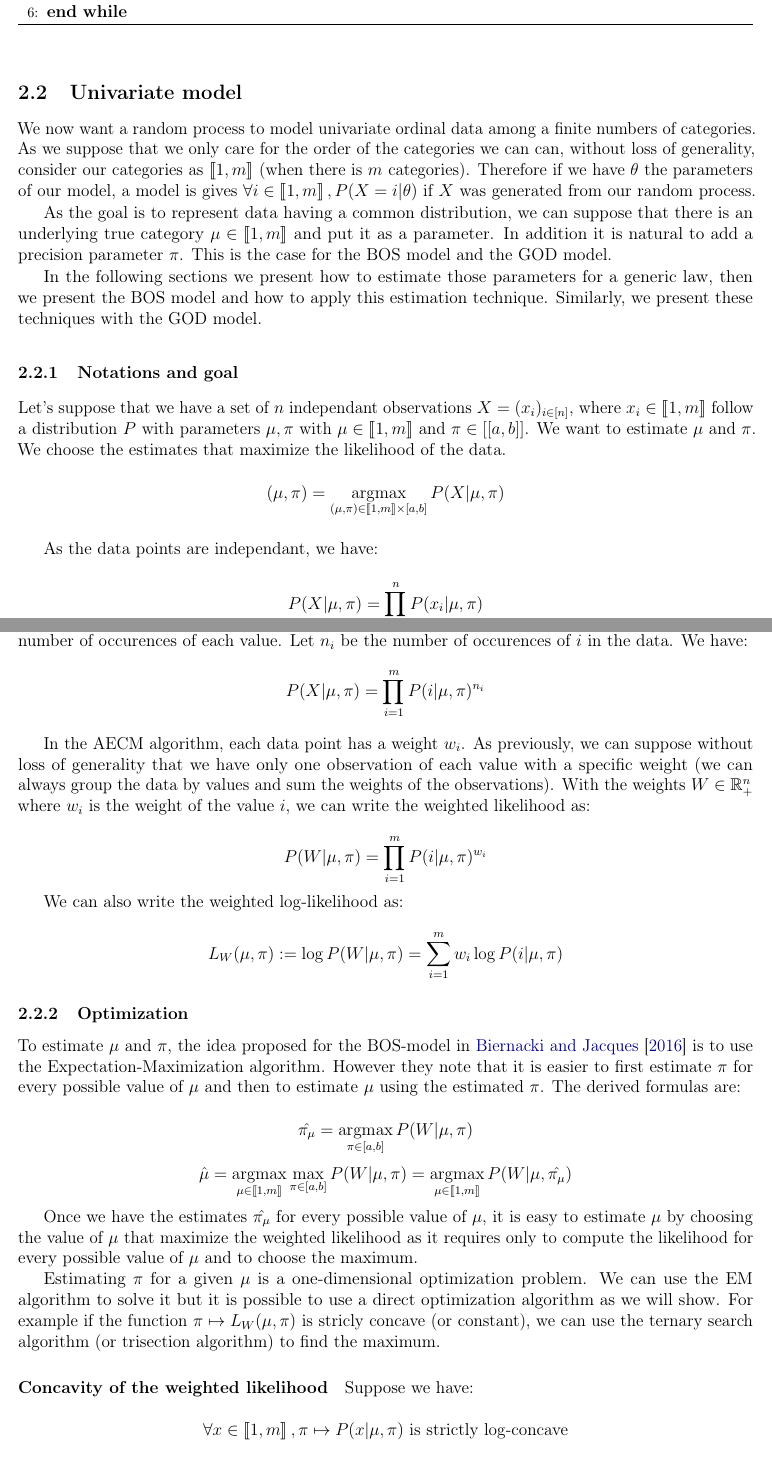
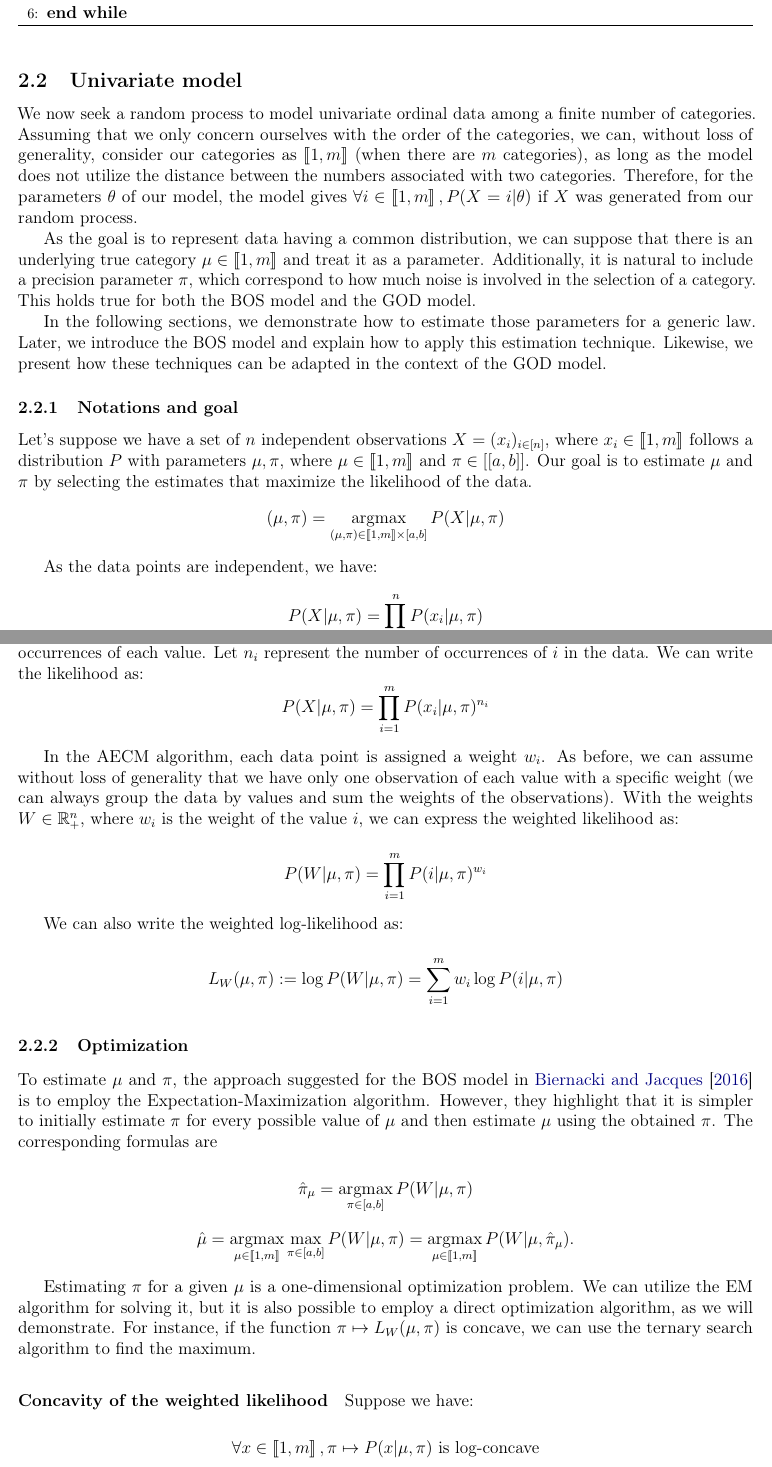
Before and after one commit to Thomick/Ordinal-data-clustering, a LaTeX document (report/report.tex, which reads report/subtex/univariate_generic.tex): two parts of pages 5 and 6 of 36 before the commit and two parts of pages 5 and 6 of 37 after it, joined at a grey line, cut so that both start at the same text. Compiled offline with pdfLaTeX.

Commit message:
typos rephrase univariate generic

```diff
--- a/report/subtex/univariate_generic.tex
+++ b/report/subtex/univariate_generic.tex
@@ -1,26 +1,26 @@
 \subsection{Univariate model}
 \label{sec:univariate}
 
-We now want a random process to model univariate ordinal data among a finite numbers of categories.
-As we suppose that we only care for the order of the categories we can can, without loss of generality, consider our categories as $\bbrack{1, m}$ (when there is $m$ categories). Therefore if we have $\theta$ the parameters of our model, a model is gives $\forall i \in \bbrack{1, m}, P(X = i | \theta)$ if $X$ was generated from our random process.
+We now seek a random process to model univariate ordinal data among a finite number of categories. Assuming that we only concern ourselves with the order of the categories, we can, without loss of generality, consider our categories as $\bbrack{1, m}$ (when there are $m$ categories), as long as the model does not utilize the distance between the numbers associated with two categories. Therefore, for the parameters $\theta$ of our model, the model gives $\forall i \in \bbrack{1, m}, P(X = i | \theta)$ if $X$ was generated from our random process.
 
-As the goal is to represent data having a common distribution, we can suppose that there is an underlying true category $\mu \in \bbrack{1, m}$ and put it as a parameter. In addition it is natural to add a precision parameter $\pi$. This is the case for the BOS model and the GOD model.
+As the goal is to represent data having a common distribution, we can suppose that there is an underlying true category $\mu \in \bbrack{1, m}$ and treat it as a parameter. Additionally, it is natural to include a precision parameter $\pi$, which correspond to how much noise is involved in the selection of a category. This holds true for both the BOS model and the GOD model.
 
-In the following sections we present how to estimate those parameters for a generic law, then we present the BOS model and how to apply this estimation technique. Similarly, we present these techniques with the GOD model.
+In the following sections, we demonstrate how to estimate those parameters for a generic law. Later, we introduce the BOS model and explain how to apply this estimation technique. Likewise, we present how these techniques can be adapted in the context of the GOD model.
 
 
 \subsubsection{Notations and goal}
 
-Let's suppose that we have a set of $n$ independant observations $X = (x_i)_{i \in [n]}$, where $x_i \in \bbrack{1, m}$ follow a distribution $P$ with parameters $\mu, \pi$ with $\mu \in \bbrack{1, m}$ and $\pi \in [[a, b]]$. We want to estimate $\mu$ and $\pi$. We choose the estimates that maximize the likelihood of the data.
+Let's suppose we have a set of $n$ independent observations $X = (x_i)_{i \in [n]}$, where $x_i \in \bbrack{1, m}$ follows a distribution $P$ with parameters $\mu, \pi$, where $\mu \in \bbrack{1, m}$ and $\pi \in [[a, b]]$. Our goal is to estimate $\mu$ and $\pi$ by selecting the estimates that maximize the likelihood of the data.
 $$(\mu, \pi) = \argmax_{(\mu, \pi) \in \bbrack{1, m} \times [a, b]} P(X | \mu, \pi)$$
 
-As the data points are independant, we have:
+As the data points are independent, we have:
 $$P(X | \mu, \pi) = \prod_{i=1}^n P(x_i | \mu, \pi)$$
 
-As the number of possible values for $x$ is finite, we can group the data by values and count the number of occurences of each value. Let $n_i$ be the number of occurences of $i$ in the data. We have:
-$$P(X | \mu, \pi) = \prod_{i=1}^m P(i | \mu, \pi)^{n_i}$$
+Since the number of possible values for $x$ is finite, we can group the data by values and tally the occurrences of each value. Let $n_i$ represent the number of occurrences of $i$ in the data. We can write the likelihood as:
+$$P(X | \mu, \pi) = \prod_{i=1}^m P(x_i | \mu, \pi)^{n_i}$$
 
-In the AECM algorithm, each data point has a weight $w_i$. As previously, we can suppose without loss of generality that we have only one observation of each value with a specific weight (we can always group the data by values and sum the weights of the observations). With the weights $W \in \mathbb{R}_+^n$ where $w_i$ is the weight of the value $i$, we can write the weighted likelihood as:
+In the AECM algorithm, each data point is assigned a weight $w_i$. As before, we can assume without loss of generality that we have only one observation of each value with a specific weight (we can always group the data by values and sum the weights of the observations). With the weights $W \in \mathbb{R}_+^n$, where $w_i$ is the weight of the value $i$, we can express the weighted likelihood as:
+
 
 $$P(W | \mu, \pi) = \prod_{i=1}^m P(i | \mu, \pi)^{w_i}$$
 
@@ -32,19 +32,17 @@ $$L_W(\mu, \pi) := \log P(W | \mu, \pi) = \sum_{i=1}^m w_i \log P(i | \mu, \pi)$
 \subsubsection{Optimization}
 \label{sec:univariate_generic_estimation}
 
-To estimate $\mu$ and $\pi$, the idea proposed for the BOS-model in \cite{biernacki2016model} is to use the Expectation-Maximization algorithm. However they note that it is easier to first estimate $\pi$ for every possible value of $\mu$ and then to estimate $\mu$ using the estimated $\pi$. The derived formulas are:
+To estimate $\mu$ and $\pi$, the approach suggested for the BOS model in \cite{biernacki2016model} is to employ the Expectation-Maximization algorithm. However, they highlight that it is simpler to initially estimate $\pi$ for every possible value of $\mu$ and then estimate $\mu$ using the obtained $\pi$. The corresponding formulas are
 
 
-$$\hat{\pi_{\mu}} = \argmax_{\pi \in [a, b]} P(W | \mu, \pi)$$
-$$\hat{\mu} = \argmax_{\mu \in \bbrack{1, m}} \max_{\pi \in [a, b]} P(W | \mu, \pi) = \argmax_{\mu \in \bbrack{1, m}} P(W | \mu, \hat{\pi_{\mu}})$$
+$$\hat{\pi}_{\mu} = \argmax_{\pi \in [a, b]} P(W | \mu, \pi)$$
+$$\hat{\mu} = \argmax_{\mu \in \bbrack{1, m}} \max_{\pi \in [a, b]} P(W | \mu, \pi) = \argmax_{\mu \in \bbrack{1, m}} P(W | \mu, \hat{\pi}_{\mu}).$$
 
-Once we have the estimates $\hat{\pi_{\mu}}$ for every possible value of $\mu$, it is easy to estimate $\mu$ by choosing the value of $\mu$ that maximize the weighted likelihood as it requires only to compute the likelihood for every possible value of $\mu$ and to choose the maximum.
-
-Estimating $\pi$ for a given $\mu$ is a one-dimensional optimization problem. We can use the EM algorithm to solve it but it is possible to use a direct optimization algorithm as we will show. For example if the function $\pi \mapsto L_W(\mu, \pi)$ is stricly concave (or constant), we can use the ternary search algorithm (or trisection algorithm) to find the maximum.
+Estimating $\pi$ for a given $\mu$ is a one-dimensional optimization problem. We can utilize the EM algorithm for solving it, but it is also possible to employ a direct optimization algorithm, as we will demonstrate. For instance, if the function $\pi \mapsto L_W(\mu, \pi)$ is concave, we can use the ternary search algorithm to find the maximum.
 
 \paragraph{Concavity of the weighted likelihood}
 
 Suppose we have:
 
-$$\forall x \in \bbrack{1, m}, \pi \mapsto P(x | \mu, \pi) \text{ is strictly $\log$-concave}$$
+$$\forall x \in \bbrack{1, m}, \pi \mapsto P(x | \mu, \pi) \text{ is $\log$-concave}$$
 
```
Also changed, not shown: report/subtex/univariate_generic.tex (21 more changed lines).
